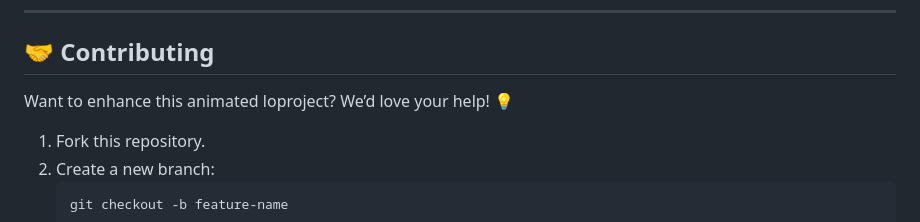
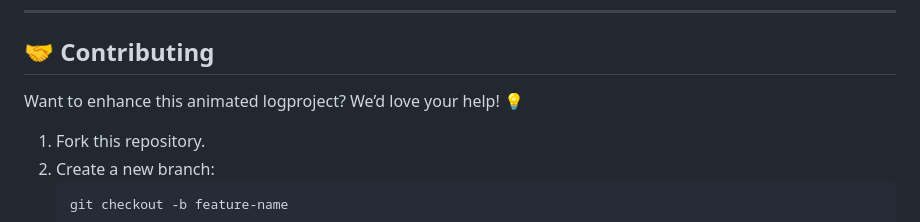
Before and after one commit to KelvCodes/Animation-login-signup-page, a Markdown page: README.md, the part around the change. GitHub-like rendering.

````diff
--- a/README.md
+++ b/README.md
@@ -46,7 +46,7 @@ A simple, modern, and fully responsive authentication system built with **HTML,
 
 ## 🤝 Contributing
 
-Want to enhance this animated loproject? We’d love your help! 💡
+Want to enhance this animated logproject? We’d love your help! 💡
 1. Fork this repository.
 2. Create a new branch:
    ```bash
````
